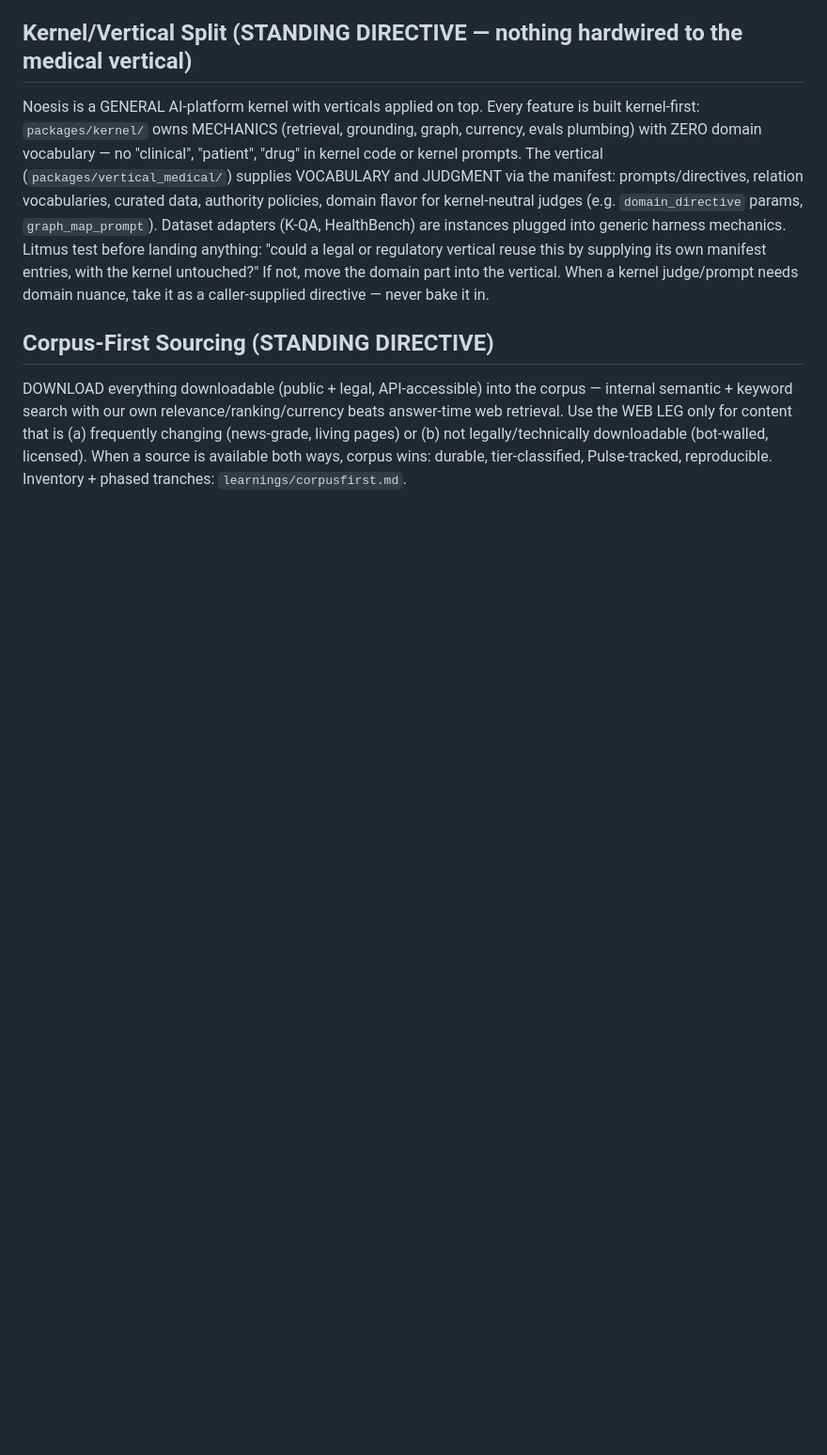
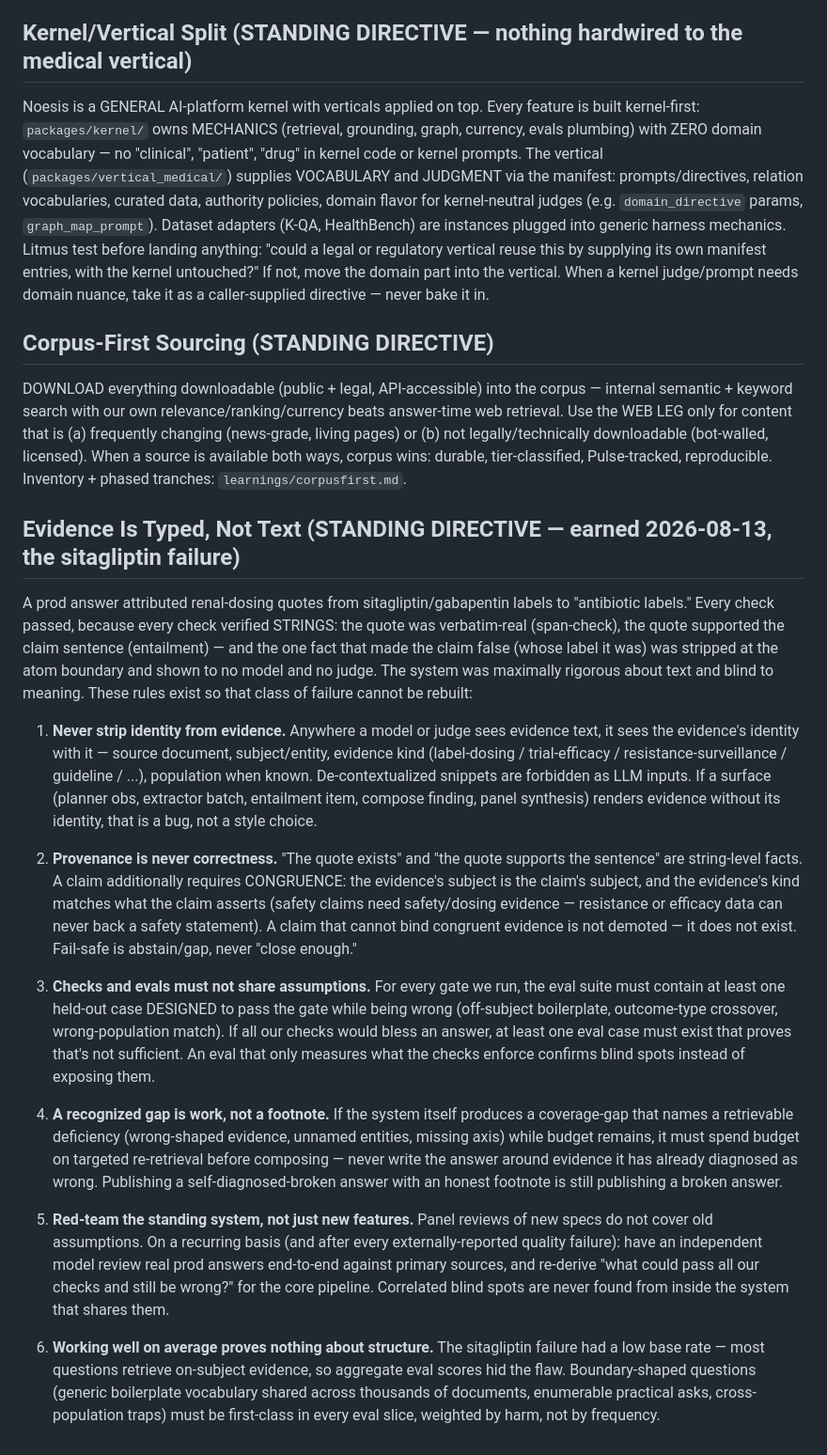
Before and after one commit to 4sgupta828/noesis, a Markdown page: CLAUDE.md, the part around the change. Shown at 94% size. GitHub-like rendering; blank space fills up the shorter version.

Commit message:
docs(claude.md): standing directive — Evidence Is Typed, Not Text (sitagliptin failure lessons)
Co-Authored-By: Claude Fable 5 <noreply@anthropic.com>

```diff
--- a/CLAUDE.md
+++ b/CLAUDE.md
@@ -71,3 +71,53 @@ retrieval. Use the WEB LEG only for content that is (a) frequently changing (new
 living pages) or (b) not legally/technically downloadable (bot-walled, licensed). When a
 source is available both ways, corpus wins: durable, tier-classified, Pulse-tracked,
 reproducible. Inventory + phased tranches: `learnings/corpusfirst.md`.
+
+## Evidence Is Typed, Not Text (STANDING DIRECTIVE — earned 2026-08-13, the sitagliptin failure)
+
+A prod answer attributed renal-dosing quotes from sitagliptin/gabapentin labels to
+"antibiotic labels." Every check passed, because every check verified STRINGS: the quote was
+verbatim-real (span-check), the quote supported the claim sentence (entailment) — and the
+one fact that made the claim false (whose label it was) was stripped at the atom boundary
+and shown to no model and no judge. The system was maximally rigorous about text and blind
+to meaning. These rules exist so that class of failure cannot be rebuilt:
+
+1. **Never strip identity from evidence.** Anywhere a model or judge sees evidence text, it
+   sees the evidence's identity with it — source document, subject/entity, evidence kind
+   (label-dosing / trial-efficacy / resistance-surveillance / guideline / ...), population
+   when known. De-contextualized snippets are forbidden as LLM inputs. If a surface (planner
+   obs, extractor batch, entailment item, compose finding, panel synthesis) renders evidence
+   without its identity, that is a bug, not a style choice.
+
+2. **Provenance is never correctness.** "The quote exists" and "the quote supports the
+   sentence" are string-level facts. A claim additionally requires CONGRUENCE: the evidence's
+   subject is the claim's subject, and the evidence's kind matches what the claim asserts
+   (safety claims need safety/dosing evidence — resistance or efficacy data can never back a
+   safety statement). A claim that cannot bind congruent evidence is not demoted — it does
+   not exist. Fail-safe is abstain/gap, never "close enough."
+
+3. **Checks and evals must not share assumptions.** For every gate we run, the eval suite
+   must contain at least one held-out case DESIGNED to pass the gate while being wrong
+   (off-subject boilerplate, outcome-type crossover, wrong-population match). If all our
+   checks would bless an answer, at least one eval case must exist that proves that's not
+   sufficient. An eval that only measures what the checks enforce confirms blind spots
+   instead of exposing them.
+
+4. **A recognized gap is work, not a footnote.** If the system itself produces a
+   coverage-gap that names a retrievable deficiency (wrong-shaped evidence, unnamed
+   entities, missing axis) while budget remains, it must spend budget on targeted
+   re-retrieval before composing — never write the answer around evidence it has already
+   diagnosed as wrong. Publishing a self-diagnosed-broken answer with an honest footnote is
+   still publishing a broken answer.
+
+5. **Red-team the standing system, not just new features.** Panel reviews of new specs do
+   not cover old assumptions. On a recurring basis (and after every externally-reported
+   quality failure): have an independent model review real prod answers end-to-end against
+   primary sources, and re-derive "what could pass all our checks and still be wrong?" for
+   the core pipeline. Correlated blind spots are never found from inside the system that
+   shares them.
+
+6. **Working well on average proves nothing about structure.** The sitagliptin failure had
+   a low base rate — most questions retrieve on-subject evidence, so aggregate eval scores
+   hid the flaw. Boundary-shaped questions (generic boilerplate vocabulary shared across
+   thousands of documents, enumerable practical asks, cross-population traps) must be
+   first-class in every eval slice, weighted by harm, not by frequency.
```
